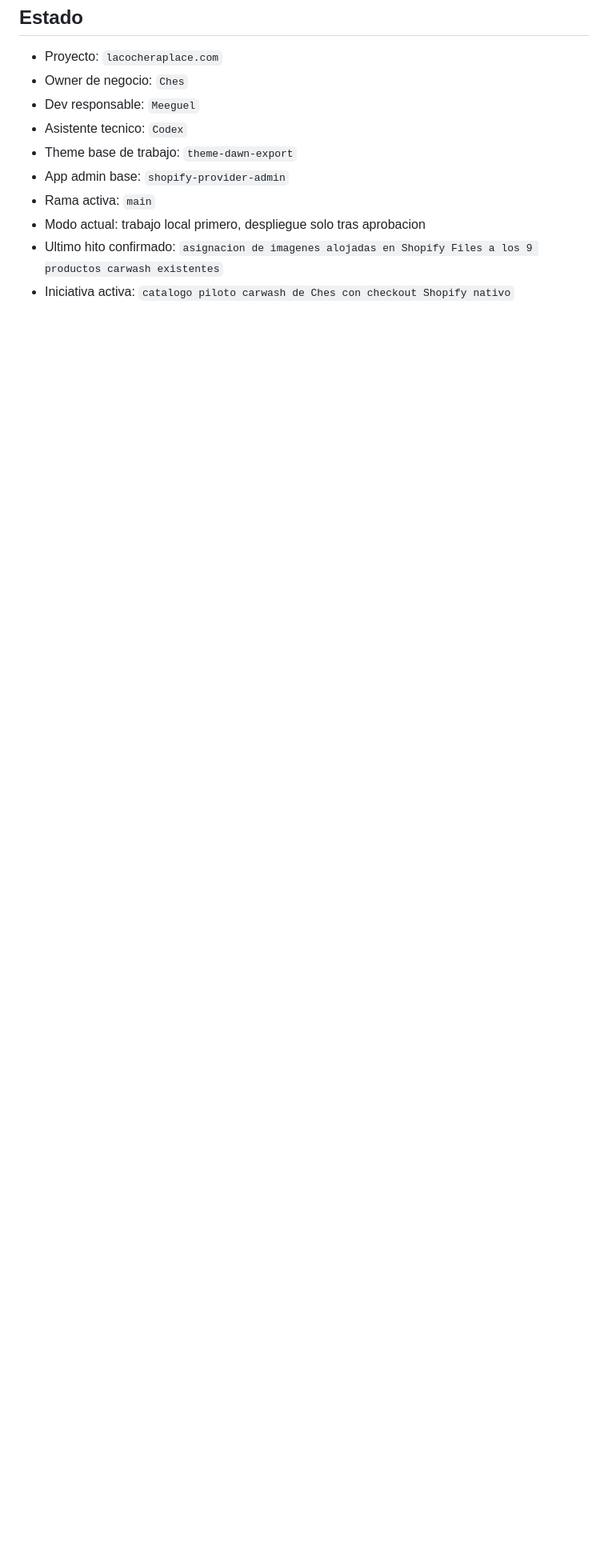
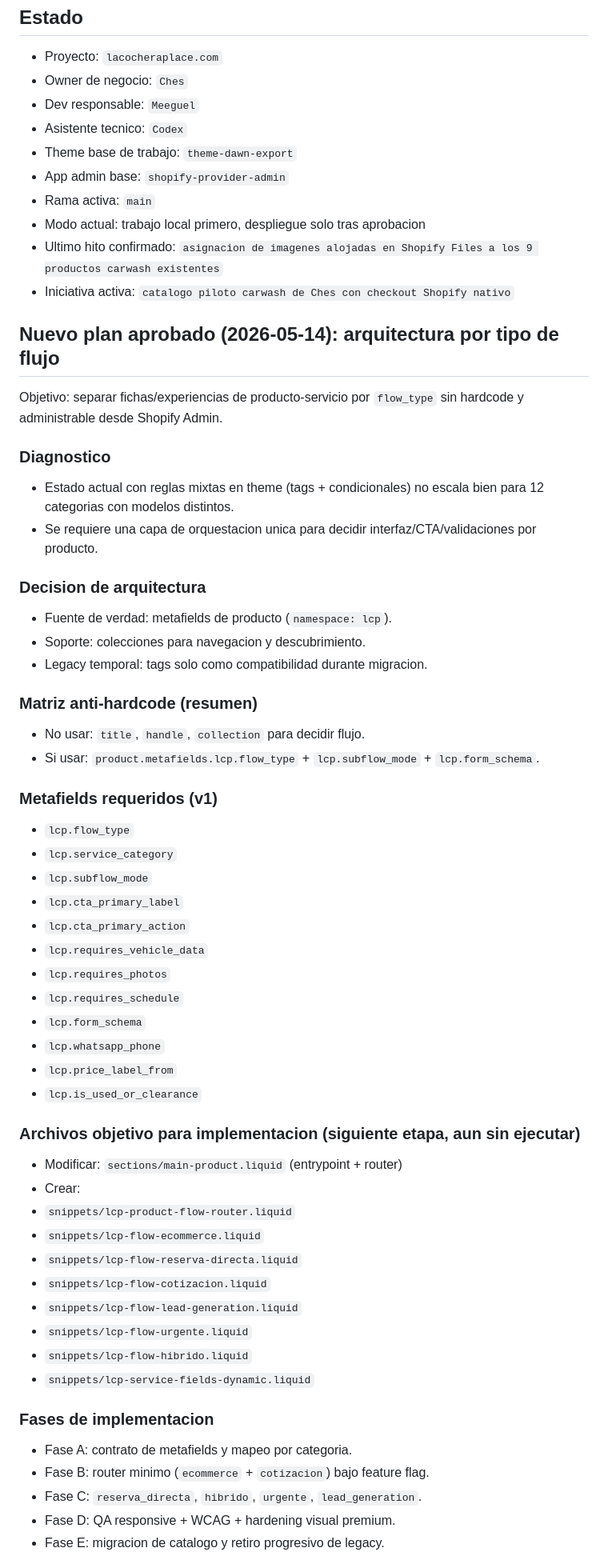
Before and after one commit to digitalbitsolutions/lacocheraplace, a Markdown page: project-docs/TASKS.md, the part around one of its changes. Shown at 80% size. Drawn GitHub-style; blank space fills up the shorter version.

```diff
--- a/project-docs/TASKS.md
+++ b/project-docs/TASKS.md
@@ -11,3 +11,53 @@
 - Modo actual: trabajo local primero, despliegue solo tras aprobacion
 - Ultimo hito confirmado: `asignacion de imagenes alojadas en Shopify Files a los 9 productos carwash existentes`
 - Iniciativa activa: `catalogo piloto carwash de Ches con checkout Shopify nativo`
+
+## Nuevo plan aprobado (2026-05-14): arquitectura por tipo de flujo
+Objetivo: separar fichas/experiencias de producto-servicio por `flow_type` sin hardcode y administrable desde Shopify Admin.
+
+### Diagnostico
+- Estado actual con reglas mixtas en theme (tags + condicionales) no escala bien para 12 categorias con modelos distintos.
+- Se requiere una capa de orquestacion unica para decidir interfaz/CTA/validaciones por producto.
+
+### Decision de arquitectura
+- Fuente de verdad: metafields de producto (`namespace: lcp`).
+- Soporte: colecciones para navegacion y descubrimiento.
+- Legacy temporal: tags solo como compatibilidad durante migracion.
+
+### Matriz anti-hardcode (resumen)
+- No usar: `title`, `handle`, `collection` para decidir flujo.
+- Si usar: `product.metafields.lcp.flow_type` + `lcp.subflow_mode` + `lcp.form_schema`.
+
+### Metafields requeridos (v1)
+- `lcp.flow_type`
+- `lcp.service_category`
+- `lcp.subflow_mode`
+- `lcp.cta_primary_label`
+- `lcp.cta_primary_action`
+- `lcp.requires_vehicle_data`
+- `lcp.requires_photos`
+- `lcp.requires_schedule`
+- `lcp.form_schema`
+- `lcp.whatsapp_phone`
+- `lcp.price_label_from`
+- `lcp.is_used_or_clearance`
+
+### Archivos objetivo para implementacion (siguiente etapa, aun sin ejecutar)
+- Modificar: `sections/main-product.liquid` (entrypoint + router)
+- Crear:
+- `snippets/lcp-product-flow-router.liquid`
+- `snippets/lcp-flow-ecommerce.liquid`
+- `snippets/lcp-flow-reserva-directa.liquid`
+- `snippets/lcp-flow-cotizacion.liquid`
+- `snippets/lcp-flow-lead-generation.liquid`
+- `snippets/lcp-flow-urgente.liquid`
+- `snippets/lcp-flow-hibrido.liquid`
+- `snippets/lcp-service-fields-dynamic.liquid`
+
+### Fases de implementacion
+- Fase A: contrato de metafields y mapeo por categoria.
+- Fase B: router minimo (`ecommerce` + `cotizacion`) bajo feature flag.
+- Fase C: `reserva_directa`, `hibrido`, `urgente`, `lead_generation`.
+- Fase D: QA responsive + WCAG + hardening visual premium.
+- Fase E: migracion de catalogo y retiro progresivo de legacy.
+
```
Also changed, not shown: other parts of project-docs/TASKS.md (+16 -0 lines), project-docs/PLAN-CONTRATO.md (+77 -0 lines).
